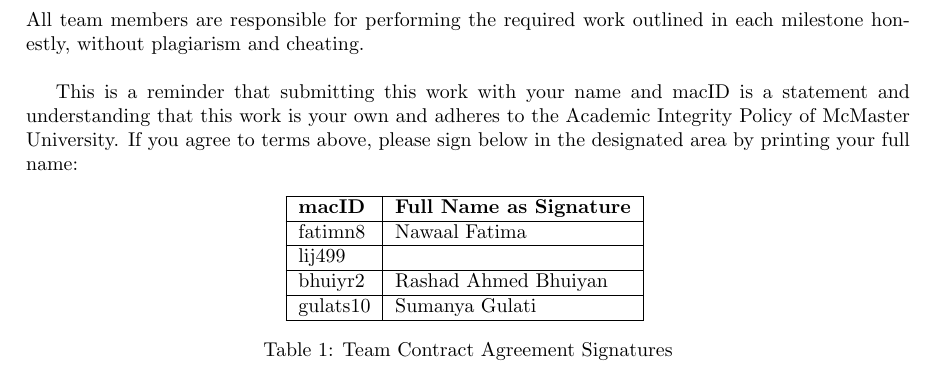
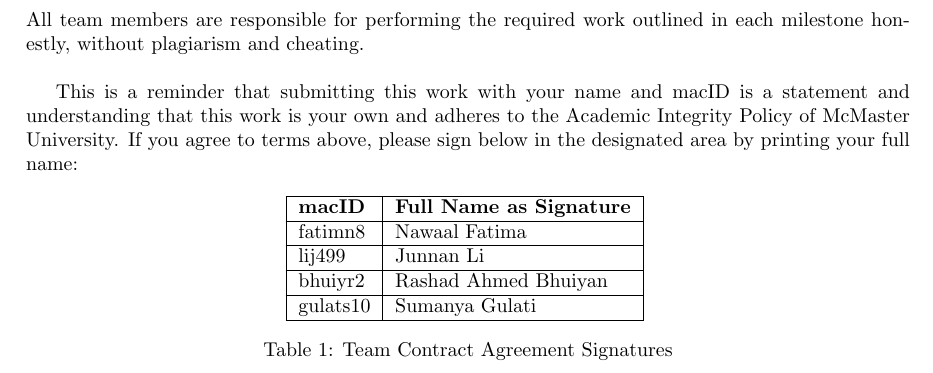
Before and after one commit to SumanyaG/4NL3-Sentiment-and-Focus-Analysis, a LaTeX document (Project_Proposal/TeamProposal.tex): part of page 7 of 7, cut so that both start at the same text. Compiled offline with pdfLaTeX.

Commit message:
add Jerry signature

```diff
--- a/Project_Proposal/TeamProposal.tex
+++ b/Project_Proposal/TeamProposal.tex
@@ -290,7 +290,7 @@ area by printing your full name:
     \hline
     \textbf{macID} & \textbf{Full Name as Signature} \\ \hline
     fatimn8 & Nawaal Fatima          \\ \hline
-    lij499  &                        \\ \hline
+    lij499  & Junnan Li                       \\ \hline
     bhuiyr2 &  Rashad Ahmed Bhuiyan                      \\ \hline
     gulats10 & Sumanya Gulati         \\ \hline
     \end{tabular}
```
Also changed, not shown: Project_Proposal/TeamProposal.pdf.
